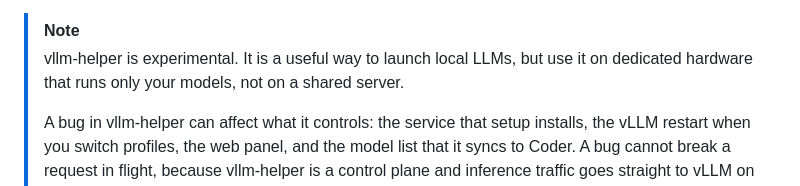
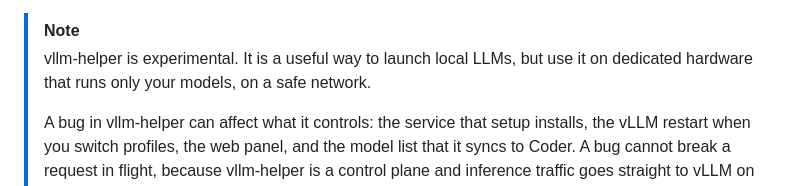
Before and after one commit to coder/vllm-helper, a Markdown page: README.md, the part around the change. Rendered like a GitHub page.

Commit message:
readme: say to run it on a safe network
Coder Agents generated.

```diff
--- a/README.md
+++ b/README.md
@@ -20,7 +20,7 @@ vllm-helper manages [vLLM](https://github.com/vllm-project/vllm)'s OpenAI-compat
 - Keep a [Coder](https://coder.com) deployment's model picker in step with whatever is loaded
 
 > [!NOTE]
-> vllm-helper is experimental. It is a useful way to launch local LLMs, but use it on dedicated hardware that runs only your models, not on a shared server.
+> vllm-helper is experimental. It is a useful way to launch local LLMs, but use it on dedicated hardware that runs only your models, on a safe network.
 >
 > A bug in vllm-helper can affect what it controls: the service that setup installs, the vLLM restart when you switch profiles, the web panel, and the model list that it syncs to Coder. A bug cannot break a request in flight, because vllm-helper is a control plane and inference traffic goes straight to vLLM on its own port. The one exception is a pool, because its router sits in the request path.
 
```
